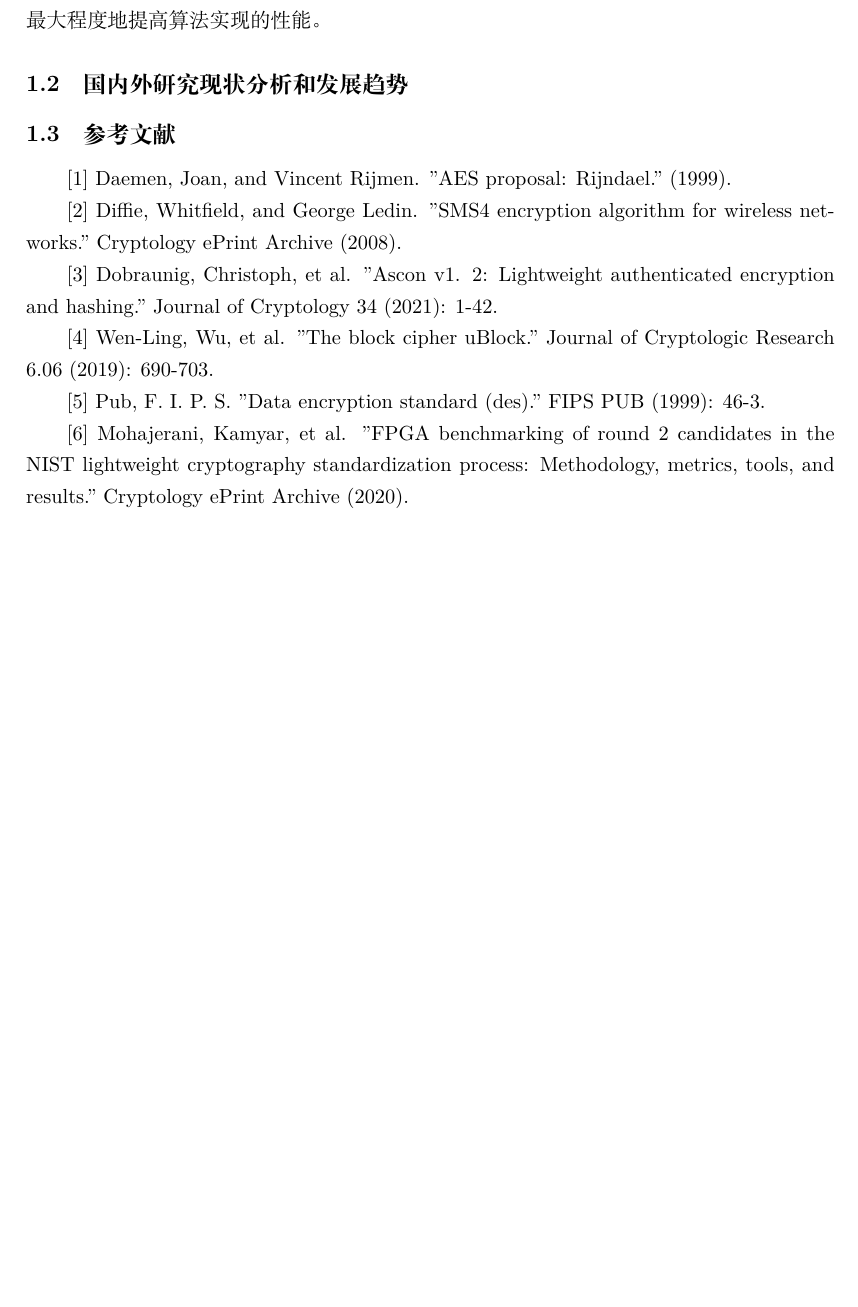
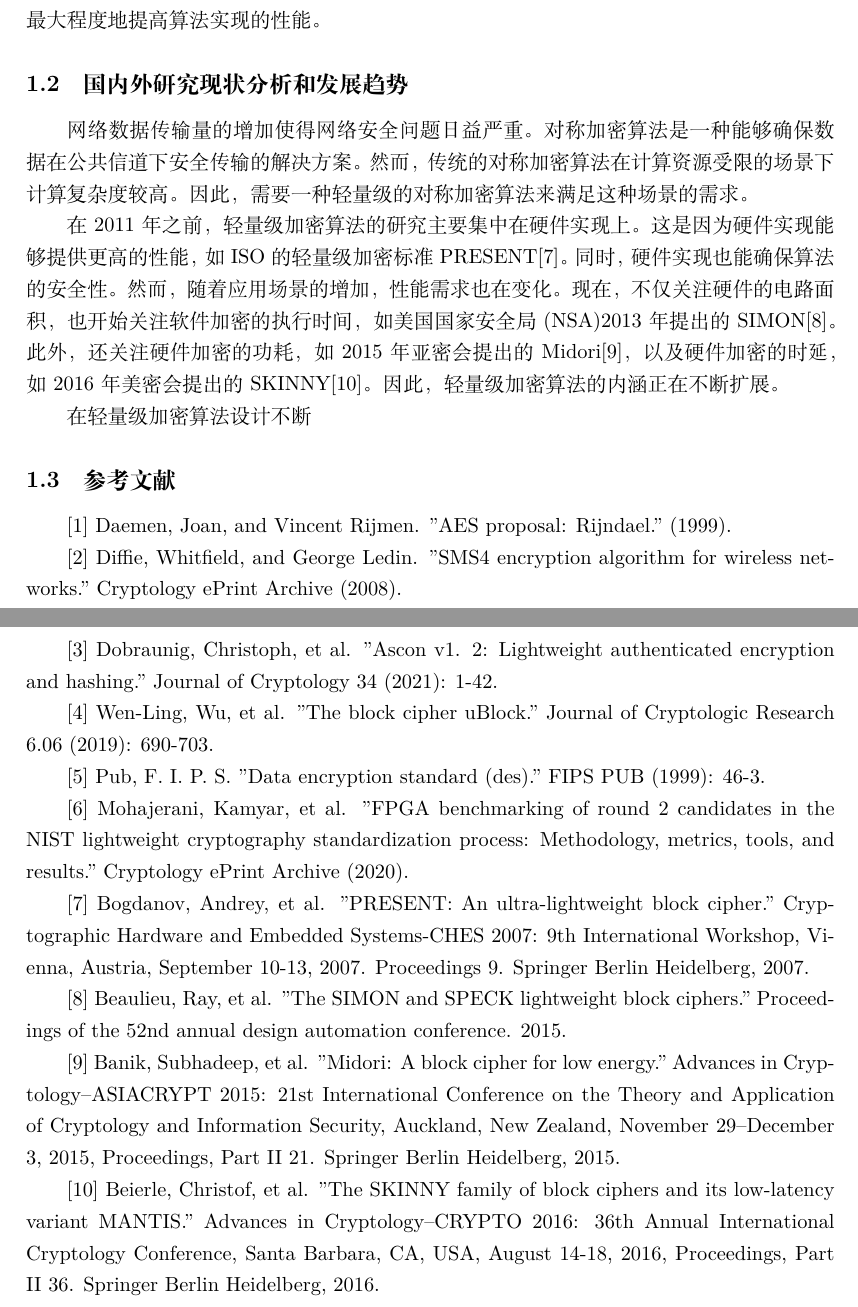
Before and after one commit to jiahaoxiang2000/project_apply, a LaTeX document (main.tex): part of page 2 of 3 before the commit and two parts of pages 2 and 3 of 4 after it, the two joined at a grey line, cut so that both start at the same text, the shorter picture padded with empty space. Compiled offline with XeLaTeX.

Commit message:
[1.2] background

```diff
--- a/main.tex
+++ b/main.tex
@@ -38,6 +38,14 @@
 
 \subsection{国内外研究现状分析和发展趋势}
 
+网络数据传输量的增加使得网络安全问题日益严重。对称加密算法是一种能够确保数据在公共信道下安全传输的解决方案。然而，传统的对称加密算法在计算资源受限的场景下计算复杂度较高。因此，需要一种轻量级的对称加密算法来满足这种场景的需求。
+
+在2011年之前，轻量级加密算法的研究主要集中在硬件实现上。这是因为硬件实现能够提供更高的性能，如ISO的轻量级加密标准PRESENT[7]。同时，硬件实现也能确保算法的安全性。
+然而，随着应用场景的增加，性能需求也在变化。现在，不仅关注硬件的电路面积，也开始关注软件加密的执行时间，如美国国家安全局(NSA)2013年提出的SIMON[8]。此外，还关注硬件加密的功耗，如2015年亚密会提出的Midori[9]，以及硬件加密的时延，如2016年美密会提出的SKINNY[10]。因此，轻量级加密算法的内涵正在不断扩展。
+
+在轻量级加密算法设计不断
+
+
 \subsection{参考文献}
 [1] Daemen, Joan, and Vincent Rijmen. "AES proposal: Rijndael." (1999).
 
@@ -51,6 +59,13 @@
 
 [6] Mohajerani, Kamyar, et al. "FPGA benchmarking of round 2 candidates in the NIST lightweight cryptography standardization process: Methodology, metrics, tools, and results." Cryptology ePrint Archive (2020).
 
+[7] Bogdanov, Andrey, et al. "PRESENT: An ultra-lightweight block cipher." Cryptographic Hardware and Embedded Systems-CHES 2007: 9th International Workshop, Vienna, Austria, September 10-13, 2007. Proceedings 9. Springer Berlin Heidelberg, 2007.
+
+[8] Beaulieu, Ray, et al. "The SIMON and SPECK lightweight block ciphers." Proceedings of the 52nd annual design automation conference. 2015.
+
+[9] Banik, Subhadeep, et al. "Midori: A block cipher for low energy." Advances in Cryptology–ASIACRYPT 2015: 21st International Conference on the Theory and Application of Cryptology and Information Security, Auckland, New Zealand, November 29--December 3, 2015, Proceedings, Part II 21. Springer Berlin Heidelberg, 2015.
+
+[10] Beierle, Christof, et al. "The SKINNY family of block ciphers and its low-latency variant MANTIS." Advances in Cryptology–CRYPTO 2016: 36th Annual International Cryptology Conference, Santa Barbara, CA, USA, August 14-18, 2016, Proceedings, Part II 36. Springer Berlin Heidelberg, 2016.
 
 \subsection{项目应用前景和学术价值}
 \subsection{现有研究基础、条件、手段}
```
Also changed, not shown: main.pdf, main.tex (2 more changed lines).
